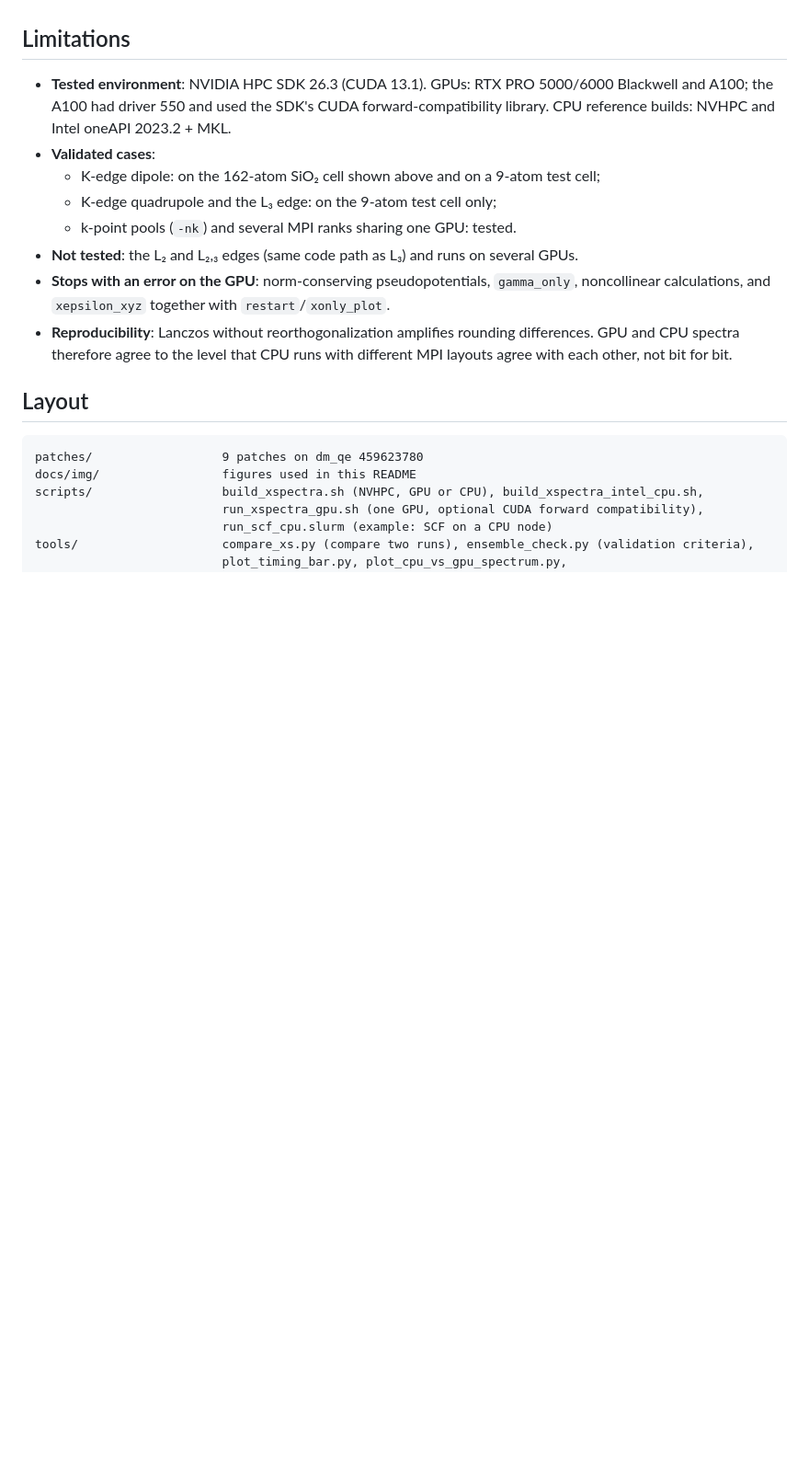
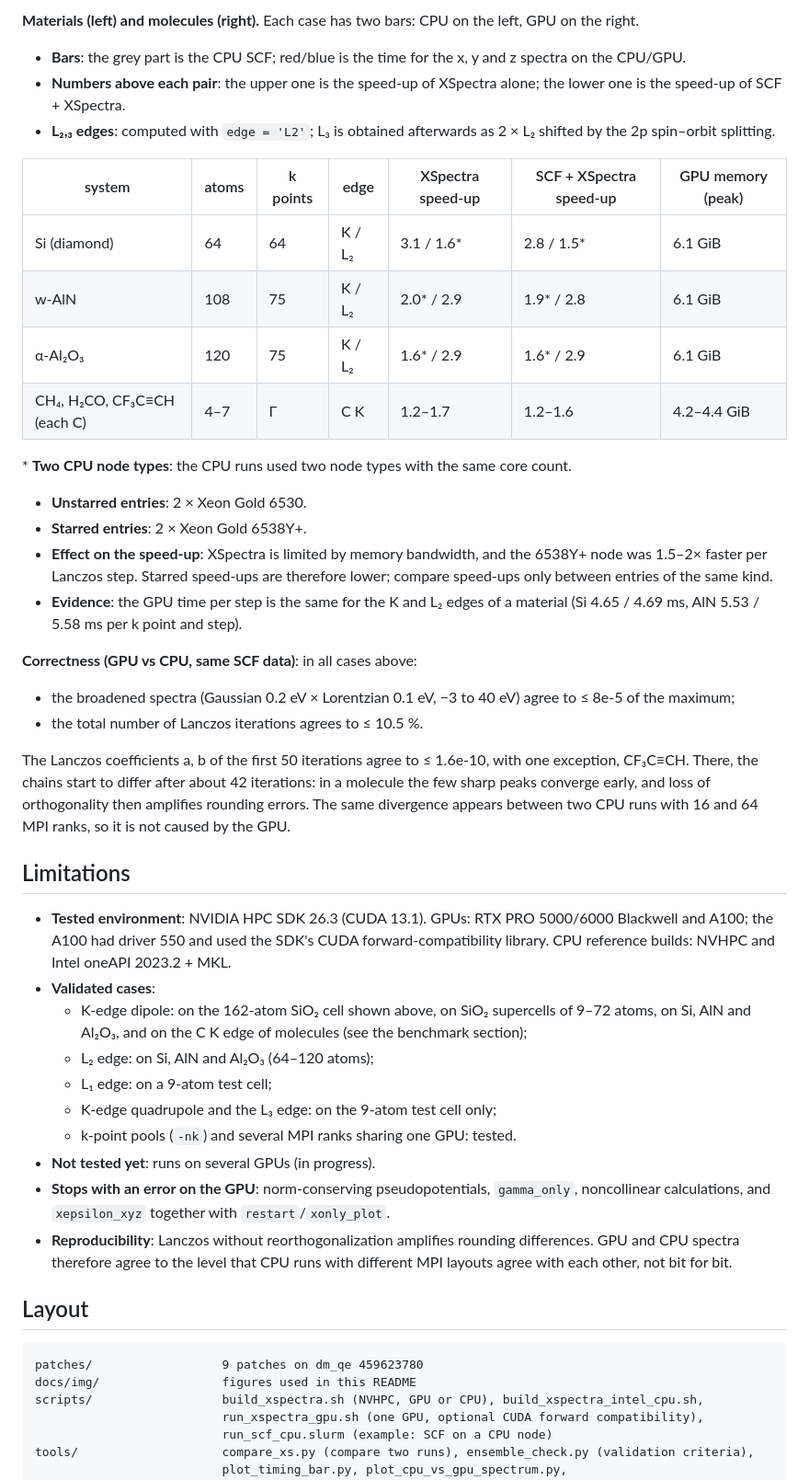
Before and after one commit to YinanWang-iis/xspectra-gpu, a Markdown page: README.md, the part around one of its changes. Shown at 92% size. Rendered like a GitHub page; blank space fills up the shorter version.

Commit message:
README: benchmark section (SiO2 size series, Si/AlN/Al2O3 K and L2 edges, molecules; XSpectra-only and SCF+XSpectra speed-ups)

```diff
--- a/README.md
+++ b/README.md
@@ -97,13 +143,48 @@ projector products fall onto slow FP64 tensor-core GEMM kernels. Run the polariz
+**Materials (left) and molecules (right).** Each case has two bars: CPU on the left, GPU on the right.
+- **Bars**: the grey part is the CPU SCF; red/blue is the time for the x, y and z spectra on the CPU/GPU.
+- **Numbers above each pair**: the upper one is the speed-up of XSpectra alone; the lower one is the speed-up
+  of SCF + XSpectra.
+- **L₂,₃ edges**: computed with `edge = 'L2'`; L₃ is obtained afterwards as 2 × L₂ shifted by the 2p
+  spin–orbit splitting.
+
+| system | atoms | k points | edge | XSpectra speed-up | SCF + XSpectra speed-up | GPU memory (peak) |
+|---|---|---|---|---|---|---|
+| Si (diamond) | 64 | 64 | K / L₂ | 3.1 / 1.6\* | 2.8 / 1.5\* | 6.1 GiB |
+| w-AlN | 108 | 75 | K / L₂ | 2.0\* / 2.9 | 1.9\* / 2.8 | 6.1 GiB |
+| α-Al₂O₃ | 120 | 75 | K / L₂ | 1.6\* / 2.9 | 1.6\* / 2.9 | 6.1 GiB |
+| CH₄, H₂CO, CF₃C≡CH (each C) | 4–7 | Γ | C K | 1.2–1.7 | 1.2–1.6 | 4.2–4.4 GiB |
+
+\* **Two CPU node types**: the CPU runs used two node types with the same core count.
+- **Unstarred entries**: 2 × Xeon Gold 6530.
+- **Starred entries**: 2 × Xeon Gold 6538Y+.
+- **Effect on the speed-up**: XSpectra is limited by memory bandwidth, and the 6538Y+ node was 1.5–2× faster
+  per Lanczos step. Starred speed-ups are therefore lower; compare speed-ups only between entries of the
+  same kind.
+- **Evidence**: the GPU time per step is the same for the K and L₂ edges of a material (Si 4.65 / 4.69 ms,
+  AlN 5.53 / 5.58 ms per k point and step).
+
+**Correctness (GPU vs CPU, same SCF data)**: in all cases above:
+- the broadened spectra (Gaussian 0.2 eV × Lorentzian 0.1 eV, −3 to 40 eV) agree to ≤ 8e-5 of the maximum;
+- the total number of Lanczos iterations agrees to ≤ 10.5 %.
+
+The Lanczos coefficients a, b of the first 50 iterations agree to ≤ 1.6e-10, with one exception, CF₃C≡CH.
+There, the chains start to differ after about 42 iterations: in a molecule the few sharp peaks converge
+early, and loss of orthogonality then amplifies rounding errors. The same divergence appears between two
+CPU runs with 16 and 64 MPI ranks, so it is not caused by the GPU.
+
 ## Limitations
 
 - **Tested environment**: NVIDIA HPC SDK 26.3 (CUDA 13.1). GPUs: RTX PRO 5000/6000 Blackwell and
   A100; the A100 had driver 550 and used the SDK's CUDA forward-compatibility library. CPU reference
   builds: NVHPC and Intel oneAPI 2023.2 + MKL.
 - **Validated cases**:
-  - K-edge dipole: on the 162-atom SiO₂ cell shown above and on a 9-atom test cell;
+  - K-edge dipole: on the 162-atom SiO₂ cell shown above, on SiO₂ supercells of 9–72 atoms, on Si, AlN
+    and Al₂O₃, and on the C K edge of molecules (see the benchmark section);
+  - L₂ edge: on Si, AlN and Al₂O₃ (64–120 atoms);
+  - L₁ edge: on a 9-atom test cell;
   - K-edge quadrupole and the L₃ edge: on the 9-atom test cell only;
   - k-point pools (`-nk`) and several MPI ranks sharing one GPU: tested.
-- **Not tested**: the L₂ and L₂,₃ edges (same code path as L₃) and runs on several GPUs.
+- **Not tested yet**: runs on several GPUs (in progress).
 - **Stops with an error on the GPU**: norm-conserving pseudopotentials, `gamma_only`, noncollinear
   calculations, and `xepsilon_xyz` together with `restart`/`xonly_plot`.
 - **Reproducibility**: Lanczos without reorthogonalization amplifies rounding differences. GPU and CPU
```
Also changed, not shown: other parts of README.md (+46 -0 lines), docs/img/benchmark_size_speedup_sio2.png (added), docs/img/benchmark_time_molecules.png (added), docs/img/benchmark_time_solids.png (added).
